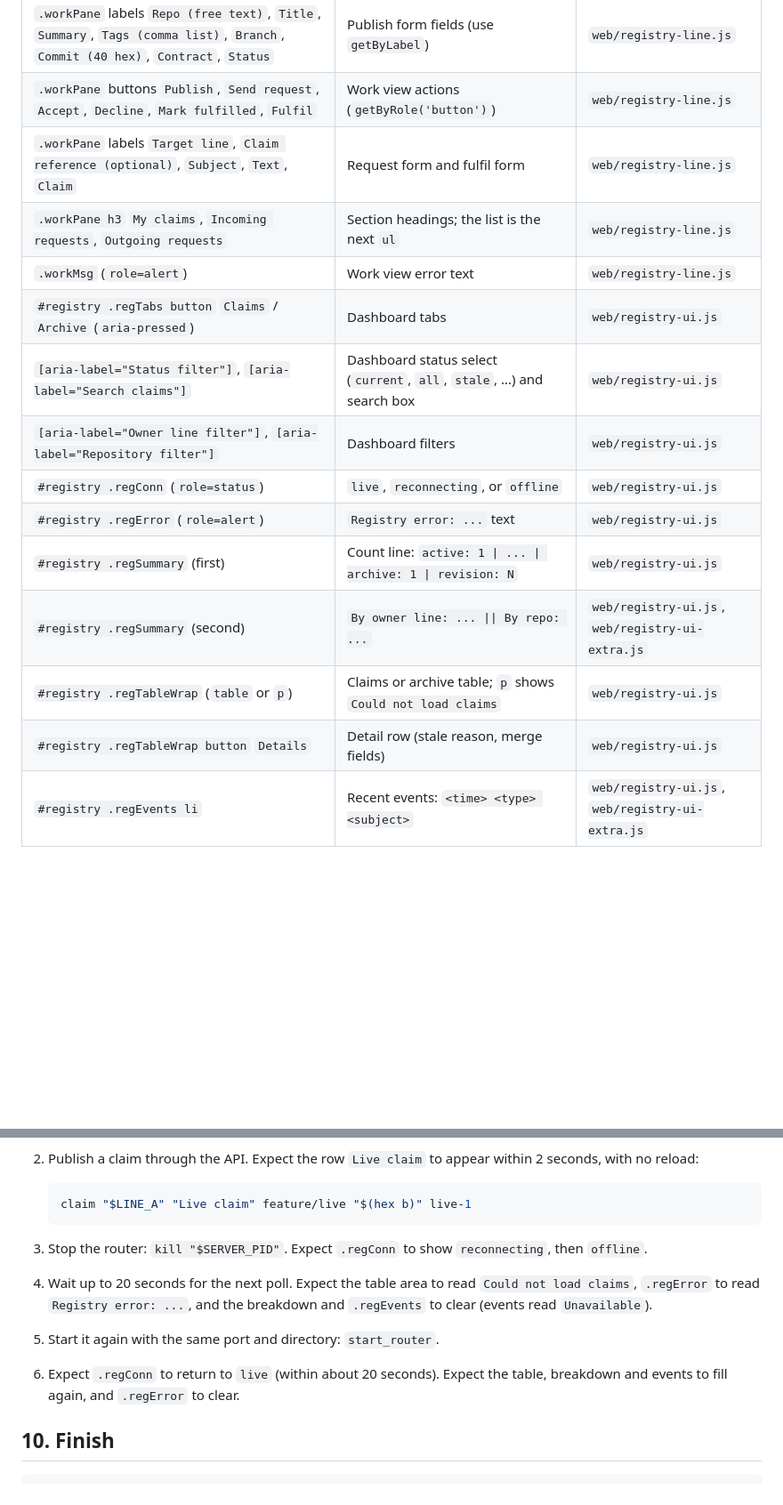
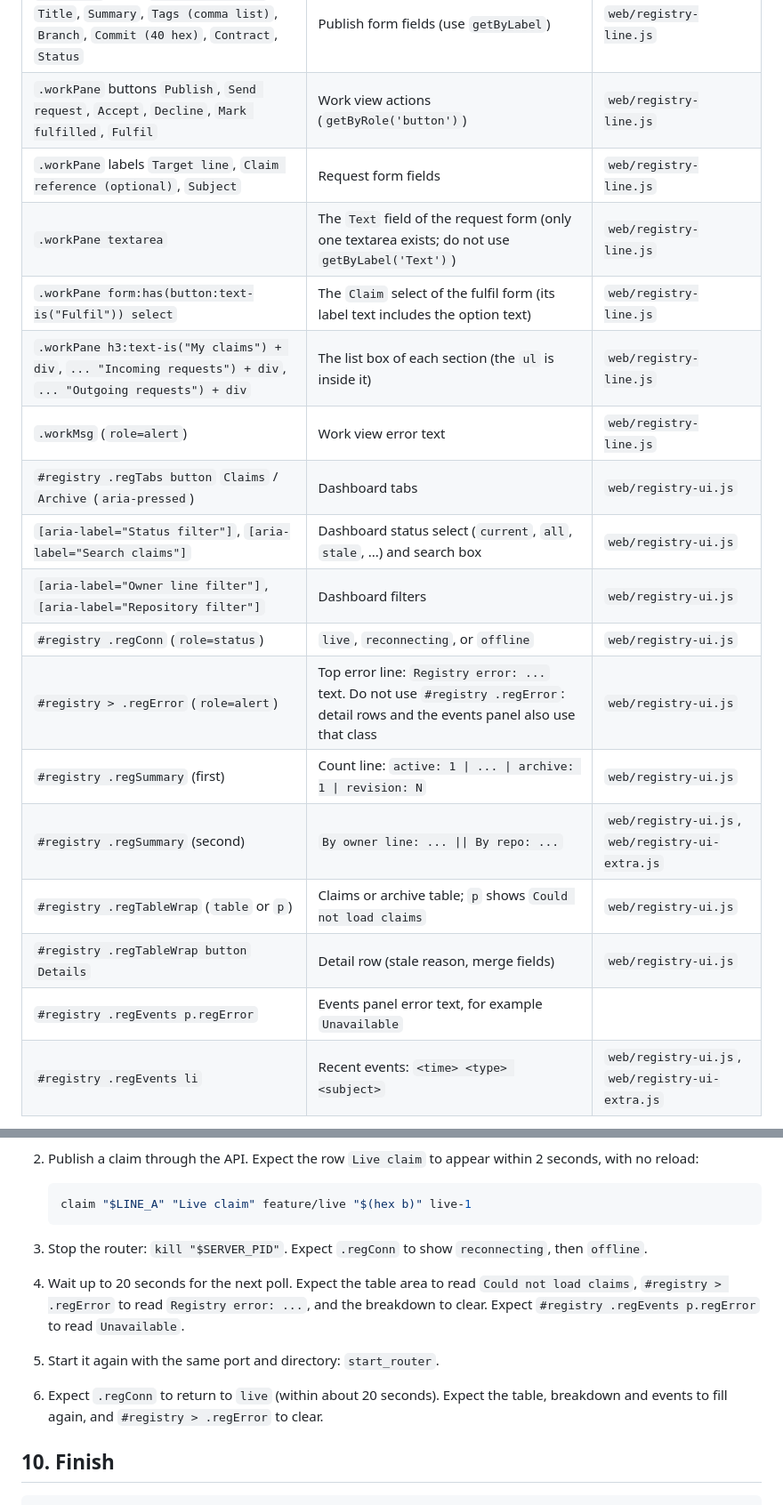
Before and after one commit to bbaga/cuck-code, a Markdown page: router-prototype/REGISTRY-VIDEOS.md, 2 parts joined by grey strips. Shown at 89% size. GitHub-like rendering; blank space fills up the shorter version.

Commit message:
Registry video guide: fix selectors, rev text, and merge sweep note
Co-Authored-By: Claude Sonnet 5.5 <noreply@anthropic.com>

```diff
--- a/router-prototype/REGISTRY-VIDEOS.md
+++ b/router-prototype/REGISTRY-VIDEOS.md
@@ -102,18 +102,21 @@ The repo call returns `{"name":"demo","path":...}` with status 201. The claim st
 | `.workPane` | Work view of the line | `web/index.html`, `web/registry-line.js` |
 | `.workPane` labels `Repo (free text)`, `Title`, `Summary`, `Tags (comma list)`, `Branch`, `Commit (40 hex)`, `Contract`, `Status` | Publish form fields (use `getByLabel`) | `web/registry-line.js` |
 | `.workPane` buttons `Publish`, `Send request`, `Accept`, `Decline`, `Mark fulfilled`, `Fulfil` | Work view actions (`getByRole('button')`) | `web/registry-line.js` |
-| `.workPane` labels `Target line`, `Claim reference (optional)`, `Subject`, `Text`, `Claim` | Request form and fulfil form | `web/registry-line.js` |
-| `.workPane h3` `My claims`, `Incoming requests`, `Outgoing requests` | Section headings; the list is the next `ul` | `web/registry-line.js` |
+| `.workPane` labels `Target line`, `Claim reference (optional)`, `Subject` | Request form fields |  `web/registry-line.js` |
+| `.workPane textarea` | The `Text` field of the request form (only one textarea exists; do not use `getByLabel('Text')`) | `web/registry-line.js` |
+| `.workPane form:has(button:text-is("Fulfil")) select` | The `Claim` select of the fulfil form (its label text includes the option text) | `web/registry-line.js` |
+| `.workPane h3:text-is("My claims") + div`, `... "Incoming requests") + div`, `... "Outgoing requests") + div` | The list box of each section (the `ul` is inside it) | `web/registry-line.js` |
 | `.workMsg` (`role=alert`) | Work view error text | `web/registry-line.js` |
 | `#registry .regTabs button` `Claims` / `Archive` (`aria-pressed`) | Dashboard tabs | `web/registry-ui.js` |
 | `[aria-label="Status filter"]`, `[aria-label="Search claims"]` | Dashboard status select (`current`, `all`, `stale`, ...) and search box | `web/registry-ui.js` |
 | `[aria-label="Owner line filter"]`, `[aria-label="Repository filter"]` | Dashboard filters | `web/registry-ui.js` |
 | `#registry .regConn` (`role=status`) | `live`, `reconnecting`, or `offline` | `web/registry-ui.js` |
-| `#registry .regError` (`role=alert`) | `Registry error: ...` text | `web/registry-ui.js` |
+| `#registry > .regError` (`role=alert`) | Top error line: `Registry error: ...` text. Do not use `#registry .regError`: detail rows and the events panel also use that class | `web/registry-ui.js` |
 | `#registry .regSummary` (first) | Count line: `active: 1 \| ... \| archive: 1 \| revision: N` | `web/registry-ui.js` |
 | `#registry .regSummary` (second) | `By owner line: ... \|\| By repo: ...` | `web/registry-ui.js`, `web/registry-ui-extra.js` |
 | `#registry .regTableWrap` (`table` or `p`) | Claims or archive table; `p` shows `Could not load claims` | `web/registry-ui.js` |
 | `#registry .regTableWrap button` `Details` | Detail row (stale reason, merge fields) | `web/registry-ui.js` |
+| `#registry .regEvents p.regError` | Events panel error text, for example `Unavailable` |
 | `#registry .regEvents li` | Recent events: `<time> <type> <subject>` | `web/registry-ui.js`, `web/registry-ui-extra.js` |
 
 The dashboard shows a deleted owner as `<line name or id> (deleted owner)` in the Owner line column.
@@ -235,10 +241,10 @@ Setup: sections 0 and 1.
 
 3. Stop the router: `kill "$SERVER_PID"`. Expect `.regConn` to show `reconnecting`, then `offline`.
 4. Wait up to 20 seconds for the next poll. Expect the table area to read `Could not load claims`,
-   `.regError` to read `Registry error: ...`, and the breakdown and `.regEvents` to clear (events read `Unavailable`).
+   `#registry > .regError` to read `Registry error: ...`, and the breakdown to clear. Expect `#registry .regEvents p.regError` to read `Unavailable`.
 5. Start it again with the same port and directory: `start_router`.
 6. Expect `.regConn` to return to `live` (within about 20 seconds). Expect the table, breakdown and
-   events to fill again, and `.regError` to clear.
+   events to fill again, and `#registry > .regError` to clear.
 
 ## 10. Finish
 
```
Also changed, not shown: other parts of router-prototype/REGISTRY-VIDEOS.md (+6 -3 lines).
